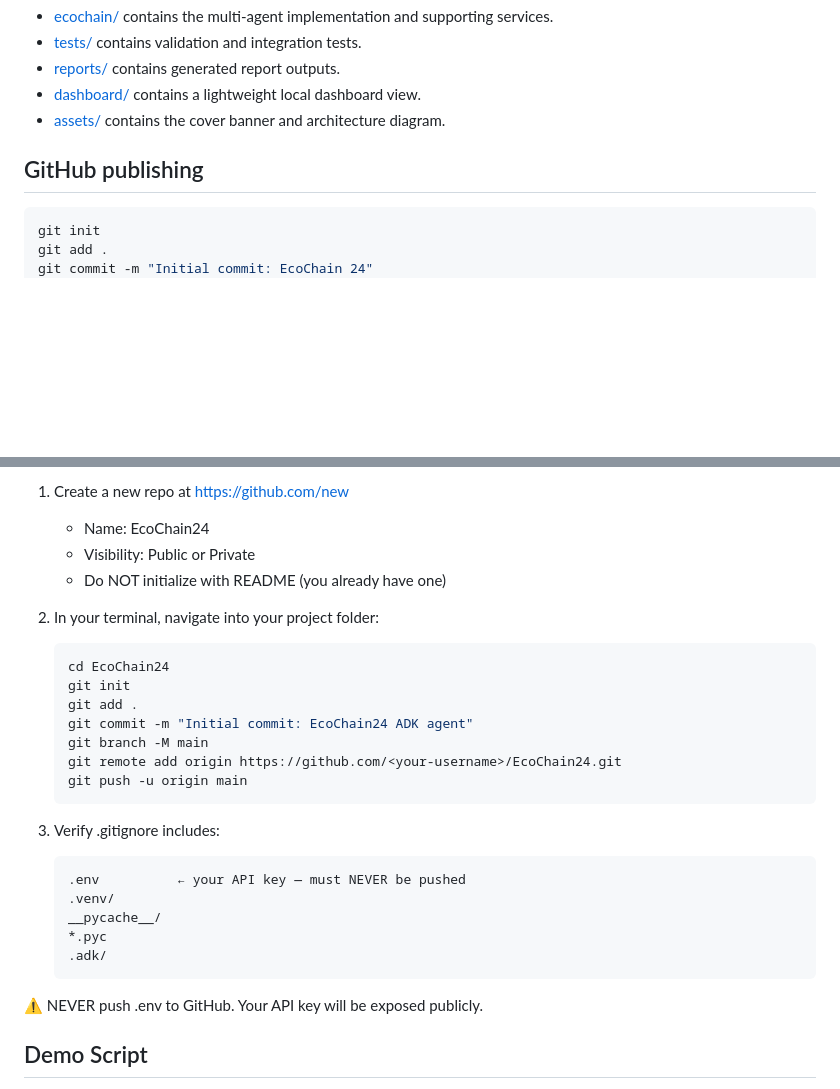
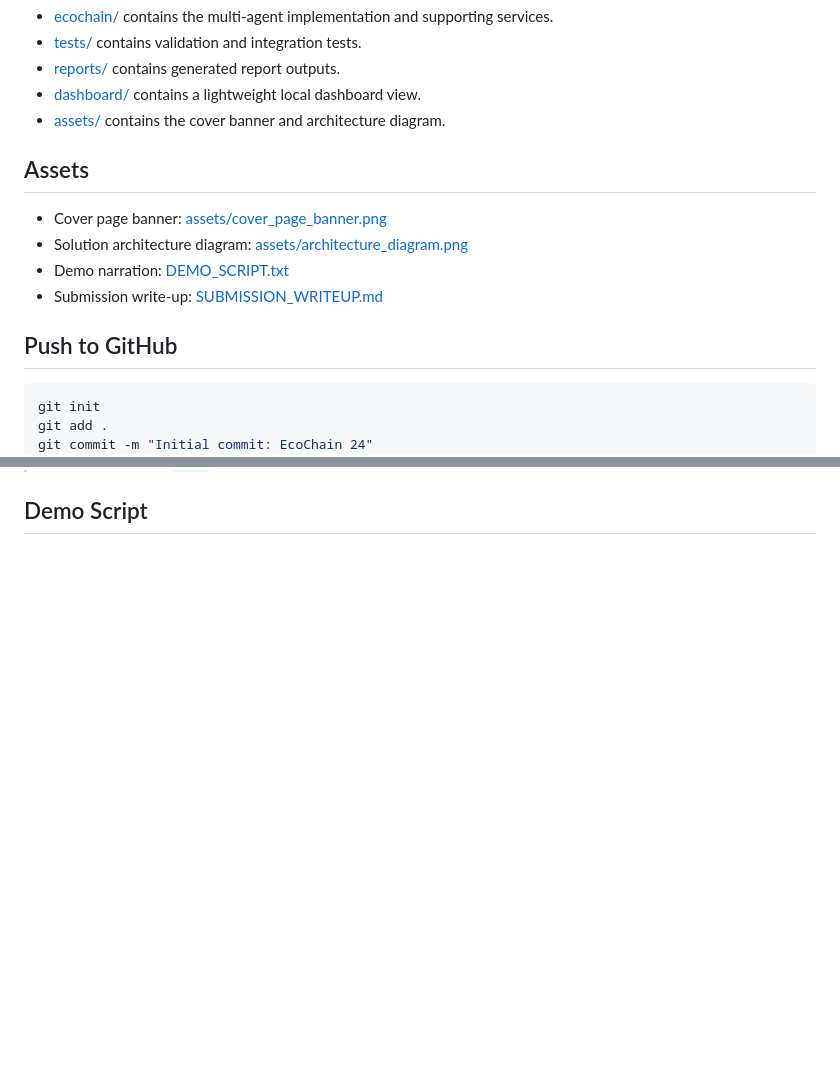
Before and after one commit to PujaS-786/EcoChain-24, a Markdown page: README.md, 2 parts joined by grey strips. Rendered like a GitHub page; blank space fills up the shorter version.

````diff
--- a/README.md
+++ b/README.md
@@ -119,7 +190,14 @@ The test suite verifies database initialization, audit-chain integrity, token au
 - [dashboard/](dashboard/) contains a lightweight local dashboard view.
 - [assets/](assets/) contains the cover banner and architecture diagram.
 
-## GitHub publishing
+## Assets
+
+- Cover page banner: [assets/cover_page_banner.png](assets/cover_page_banner.png)
+- Solution architecture diagram: [assets/architecture_diagram.png](assets/architecture_diagram.png)
+- Demo narration: [DEMO_SCRIPT.txt](DEMO_SCRIPT.txt)
+- Submission write-up: [SUBMISSION_WRITEUP.md](SUBMISSION_WRITEUP.md)
+
+## Push to GitHub
 
 ```bash
 git init
@@ -269,29 +213,2 @@ graph TD
-1. Create a new repo at https://github.com/new
-   - Name: EcoChain24
-   - Visibility: Public or Private
-   - Do NOT initialize with README (you already have one)
-
-2. In your terminal, navigate into your project folder:
-   ```bash
-   cd EcoChain24
-   git init
-   git add .
-   git commit -m "Initial commit: EcoChain24 ADK agent"
-   git branch -M main
-   git remote add origin https://github.com/<your-username>/EcoChain24.git
-   git push -u origin main
-   ```
-
-3. Verify .gitignore includes:
-   ```text
-   .env          ← your API key — must NEVER be pushed
-   .venv/
-   __pycache__/
-   *.pyc
-   .adk/
-   ```
-
-⚠ NEVER push .env to GitHub. Your API key will be exposed publicly.
-
 ## Demo Script
 
````
Also changed, not shown: other parts of README.md (+113 -172 lines).
